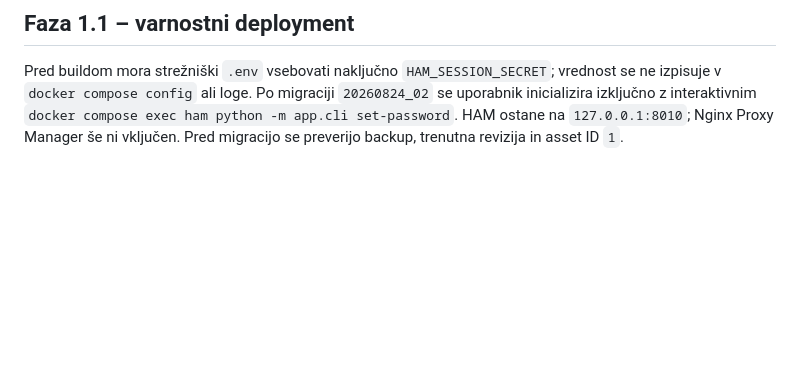
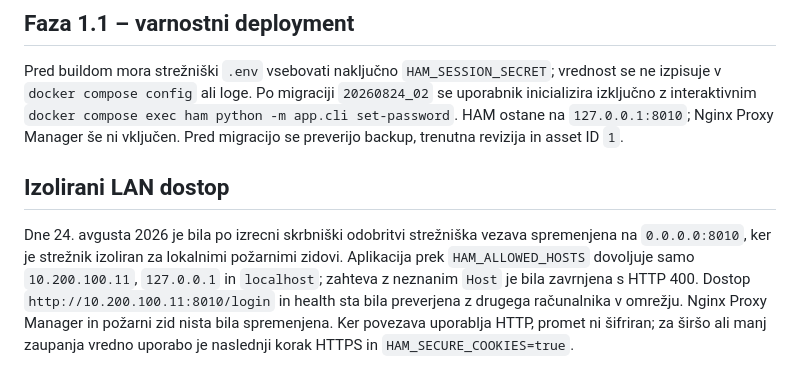
Before and after one commit to moj-mobi/home-assets-management, a Markdown page: docs/09-linux-deployment.md, the part around the change. Drawn GitHub-style; blank space fills up the shorter version.

Commit message:
docs: record trusted LAN exposure

```diff
--- a/docs/09-linux-deployment.md
+++ b/docs/09-linux-deployment.md
@@ -109,3 +109,6 @@ Prvi prenos prek PowerShell cevovoda `git archive | ssh` je na oddaljeni strani
 ## Faza 1.1 – varnostni deployment
 
 Pred buildom mora strežniški `.env` vsebovati naključno `HAM_SESSION_SECRET`; vrednost se ne izpisuje v `docker compose config` ali loge. Po migraciji `20260824_02` se uporabnik inicializira izključno z interaktivnim `docker compose exec ham python -m app.cli set-password`. HAM ostane na `127.0.0.1:8010`; Nginx Proxy Manager še ni vključen. Pred migracijo se preverijo backup, trenutna revizija in asset ID `1`.
+## Izolirani LAN dostop
+
+Dne 24. avgusta 2026 je bila po izrecni skrbniški odobritvi strežniška vezava spremenjena na `0.0.0.0:8010`, ker je strežnik izoliran za lokalnimi požarnimi zidovi. Aplikacija prek `HAM_ALLOWED_HOSTS` dovoljuje samo `10.200.100.11`, `127.0.0.1` in `localhost`; zahteva z neznanim `Host` je bila zavrnjena s HTTP 400. Dostop `http://10.200.100.11:8010/login` in health sta bila preverjena z drugega računalnika v omrežju. Nginx Proxy Manager in požarni zid nista bila spremenjena. Ker povezava uporablja HTTP, promet ni šifriran; za širšo ali manj zaupanja vredno uporabo je naslednji korak HTTPS in `HAM_SECURE_COOKIES=true`.
```
